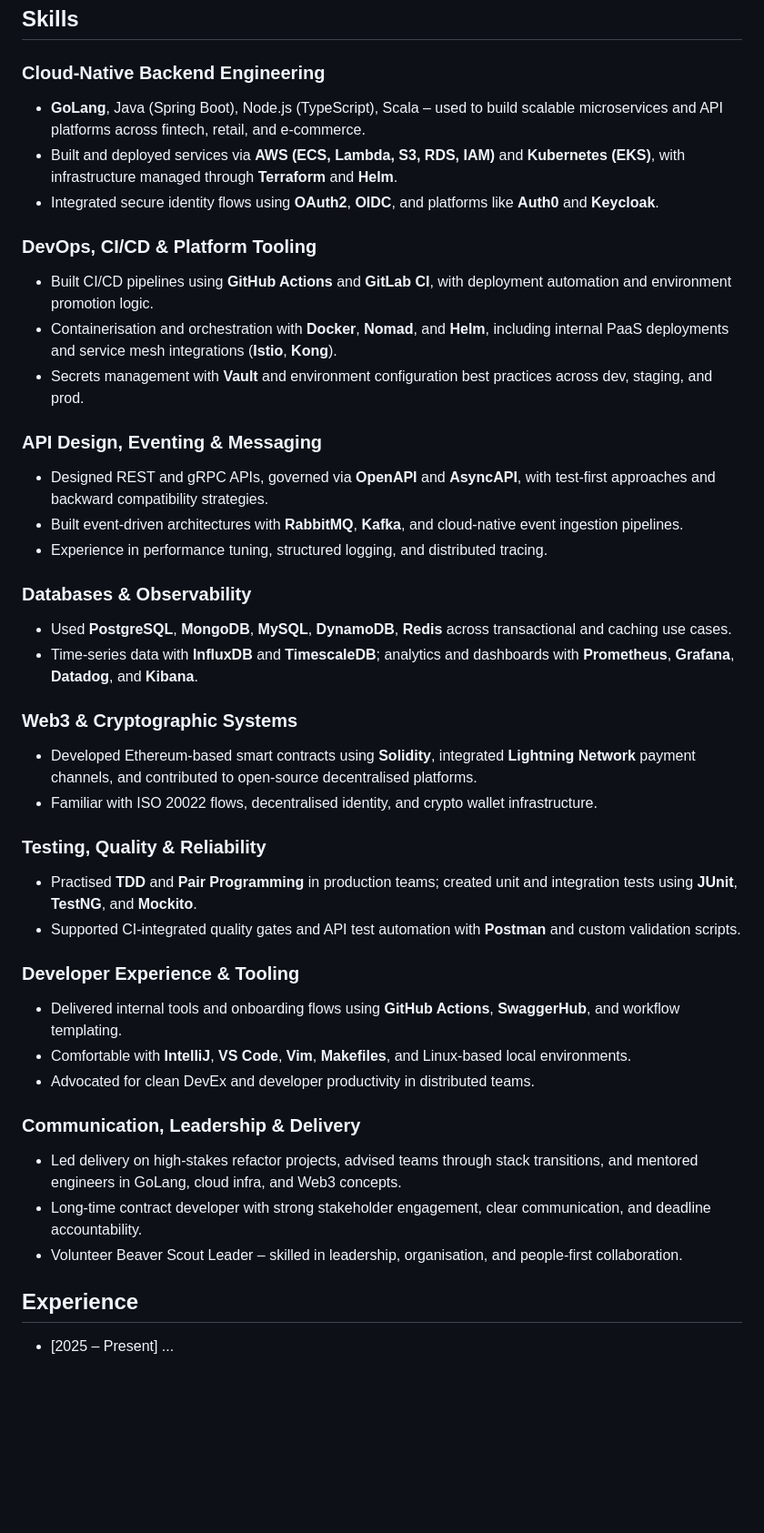
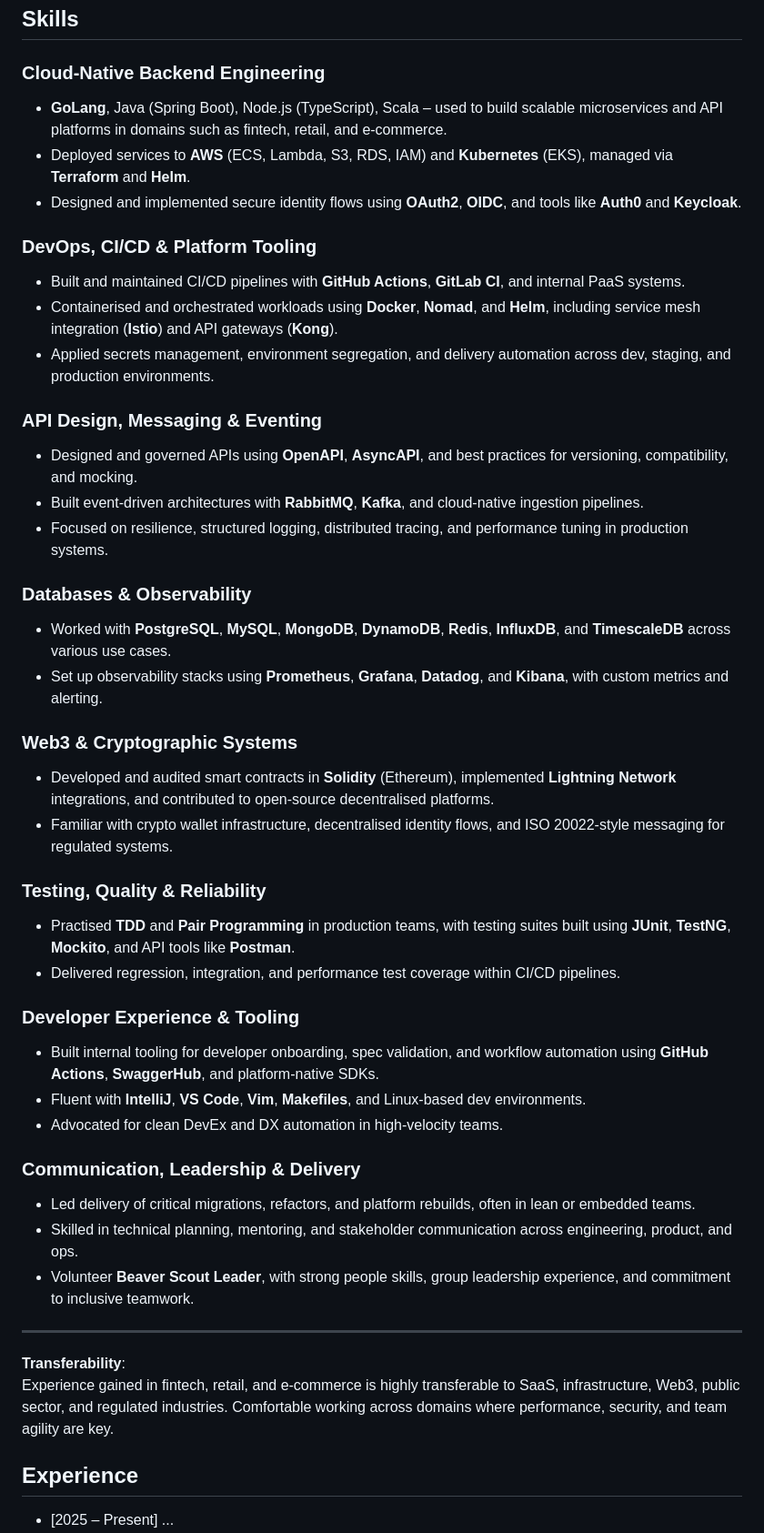
Before and after one commit to stevenlawton/stevenlawton, a Markdown page: CV.md, the part around the change. Shown: that part at 91% size. Drawn GitHub-style; blank space fills up the shorter version.

Commit message:
initial Commit

```diff
--- a/CV.md
+++ b/CV.md
@@ -18,42 +18,46 @@ young people build life skills through adventure and teamwork.
 ## Skills
 
 ### Cloud-Native Backend Engineering
-- **GoLang**, Java (Spring Boot), Node.js (TypeScript), Scala – used to build scalable microservices and API platforms across fintech, retail, and e-commerce.
-- Built and deployed services via **AWS (ECS, Lambda, S3, RDS, IAM)** and **Kubernetes (EKS)**, with infrastructure managed through **Terraform** and **Helm**.
-- Integrated secure identity flows using **OAuth2**, **OIDC**, and platforms like **Auth0** and **Keycloak**.
+- **GoLang**, Java (Spring Boot), Node.js (TypeScript), Scala – used to build scalable microservices and API platforms in domains such as fintech, retail, and e-commerce.
+- Deployed services to **AWS** (ECS, Lambda, S3, RDS, IAM) and **Kubernetes** (EKS), managed via **Terraform** and **Helm**.
+- Designed and implemented secure identity flows using **OAuth2**, **OIDC**, and tools like **Auth0** and **Keycloak**.
 
 ### DevOps, CI/CD & Platform Tooling
-- Built CI/CD pipelines using **GitHub Actions** and **GitLab CI**, with deployment automation and environment promotion logic.
-- Containerisation and orchestration with **Docker**, **Nomad**, and **Helm**, including internal PaaS deployments and service mesh integrations (**Istio**, **Kong**).
-- Secrets management with **Vault** and environment configuration best practices across dev, staging, and prod.
+- Built and maintained CI/CD pipelines with **GitHub Actions**, **GitLab CI**, and internal PaaS systems.
+- Containerised and orchestrated workloads using **Docker**, **Nomad**, and **Helm**, including service mesh integration (**Istio**) and API gateways (**Kong**).
+- Applied secrets management, environment segregation, and delivery automation across dev, staging, and production environments.
 
-### API Design, Eventing & Messaging
-- Designed REST and gRPC APIs, governed via **OpenAPI** and **AsyncAPI**, with test-first approaches and backward compatibility strategies.
-- Built event-driven architectures with **RabbitMQ**, **Kafka**, and cloud-native event ingestion pipelines.
-- Experience in performance tuning, structured logging, and distributed tracing.
+### API Design, Messaging & Eventing
+- Designed and governed APIs using **OpenAPI**, **AsyncAPI**, and best practices for versioning, compatibility, and mocking.
+- Built event-driven architectures with **RabbitMQ**, **Kafka**, and cloud-native ingestion pipelines.
+- Focused on resilience, structured logging, distributed tracing, and performance tuning in production systems.
 
 ### Databases & Observability
-- Used **PostgreSQL**, **MongoDB**, **MySQL**, **DynamoDB**, **Redis** across transactional and caching use cases.
-- Time-series data with **InfluxDB** and **TimescaleDB**; analytics and dashboards with **Prometheus**, **Grafana**, **Datadog**, and **Kibana**.
+- Worked with **PostgreSQL**, **MySQL**, **MongoDB**, **DynamoDB**, **Redis**, **InfluxDB**, and **TimescaleDB** across various use cases.
+- Set up observability stacks using **Prometheus**, **Grafana**, **Datadog**, and **Kibana**, with custom metrics and alerting.
 
 ### Web3 & Cryptographic Systems
-- Developed Ethereum-based smart contracts using **Solidity**, integrated **Lightning Network** payment channels, and contributed to open-source decentralised platforms.
-- Familiar with ISO 20022 flows, decentralised identity, and crypto wallet infrastructure.
+- Developed and audited smart contracts in **Solidity** (Ethereum), implemented **Lightning Network** integrations, and contributed to open-source decentralised platforms.
+- Familiar with crypto wallet infrastructure, decentralised identity flows, and ISO 20022-style messaging for regulated systems.
 
 ### Testing, Quality & Reliability
-- Practised **TDD** and **Pair Programming** in production teams; created unit and integration tests using **JUnit**, **TestNG**, and **Mockito**.
-- Supported CI-integrated quality gates and API test automation with **Postman** and custom validation scripts.
+- Practised **TDD** and **Pair Programming** in production teams, with testing suites built using **JUnit**, **TestNG**, **Mockito**, and API tools like **Postman**.
+- Delivered regression, integration, and performance test coverage within CI/CD pipelines.
 
 ### Developer Experience & Tooling
-- Delivered internal tools and onboarding flows using **GitHub Actions**, **SwaggerHub**, and workflow templating.
-- Comfortable with **IntelliJ**, **VS Code**, **Vim**, **Makefiles**, and Linux-based local environments.
-- Advocated for clean DevEx and developer productivity in distributed teams.
+- Built internal tooling for developer onboarding, spec validation, and workflow automation using **GitHub Actions**, **SwaggerHub**, and platform-native SDKs.
+- Fluent with **IntelliJ**, **VS Code**, **Vim**, **Makefiles**, and Linux-based dev environments.
+- Advocated for clean DevEx and DX automation in high-velocity teams.
 
 ### Communication, Leadership & Delivery
-- Led delivery on high-stakes refactor projects, advised teams through stack transitions, and mentored engineers in GoLang, cloud infra, and Web3 concepts.
-- Long-time contract developer with strong stakeholder engagement, clear communication, and deadline accountability.
-- Volunteer Beaver Scout Leader – skilled in leadership, organisation, and people-first collaboration.
+- Led delivery of critical migrations, refactors, and platform rebuilds, often in lean or embedded teams.
+- Skilled in technical planning, mentoring, and stakeholder communication across engineering, product, and ops.
+- Volunteer **Beaver Scout Leader**, with strong people skills, group leadership experience, and commitment to inclusive teamwork.
 
+---
+
+**Transferability**:
+Experience gained in fintech, retail, and e-commerce is highly transferable to SaaS, infrastructure, Web3, public sector, and regulated industries. Comfortable working across domains where performance, security, and team agility are key.
 
 ## Experience
 - [2025 – Present] ...
```
